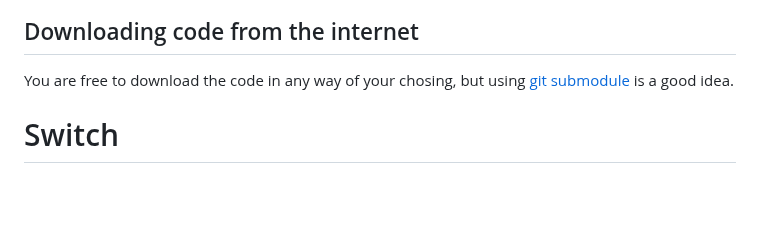
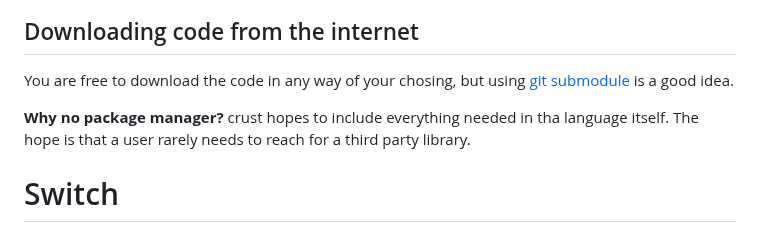
Before and after one commit to B1nus/wezy, a Markdown page: README.md, the part around the change. Drawn GitHub-style; blank space fills up the shorter version.

Commit message:
Why no package manager

````diff
--- a/README.md
+++ b/README.md
@@ -106,6 +106,9 @@ Import code by using the `copy` keyword (For example `copy graphics`). By defaul
 > crust will only allow loading code from files in the current directory or any subdirectories. crust will never load files from a parent directory. crust can never access files outside of the sandboxed environment as enforced by your WebAssembly runtime.
 ## Downloading code from the internet
 You are free to download the code in any way of your chosing, but using [git submodule](https://git-scm.com/book/en/v2/Git-Tools-Submodules) is a good idea.
+
+**Why no package manager?**
+crust hopes to include everything needed in tha language itself. The hope is that a user rarely needs to reach for a third party library.
 # Switch
 Switch statements are a way to separate a value into different cases which are handled separately. crust will make sure that all possible cases are covered. For example, switching on an `i8` might look like this
 ```
````
